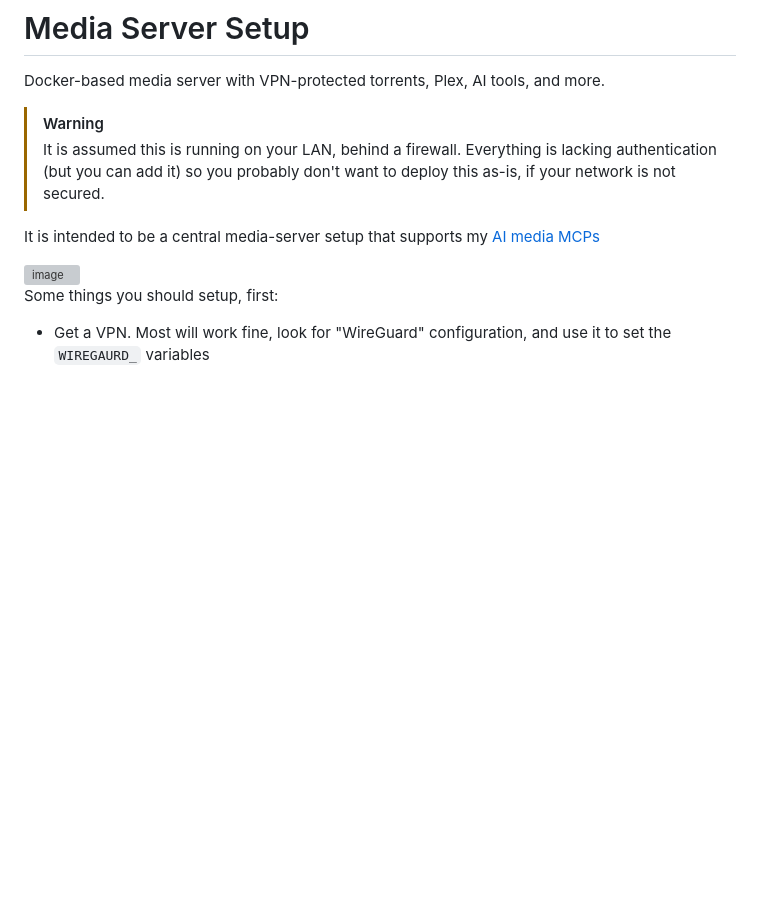
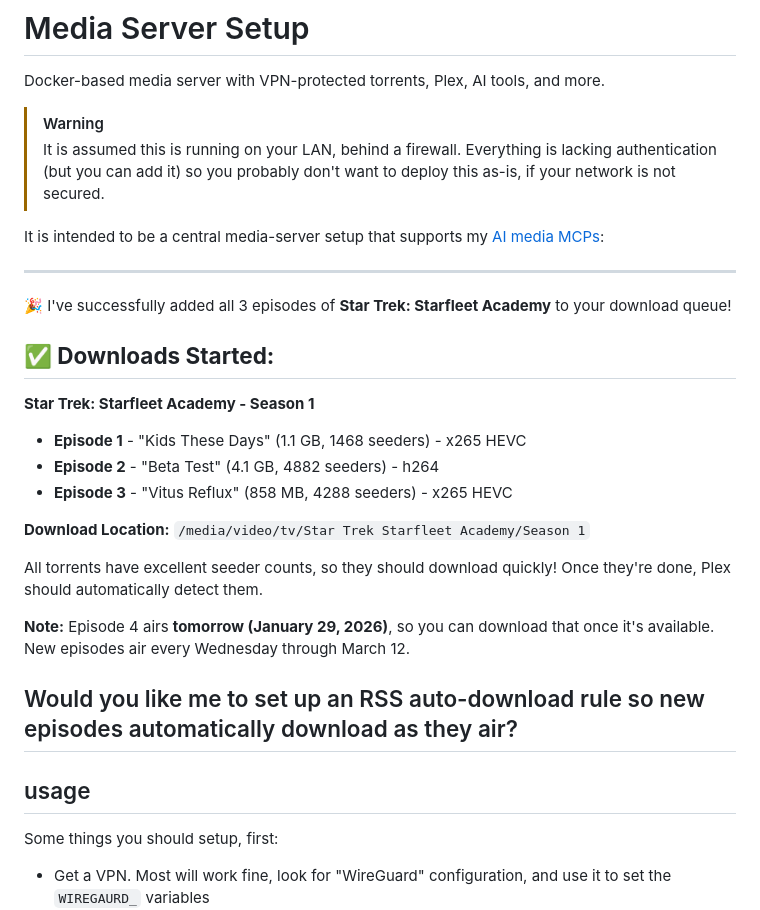
Before and after one commit to konsumer/media-llm-server, a Markdown page: README.md, the part around the change. GitHub-like rendering; blank space fills up the shorter version; grey boxes are pictures that could not be loaded.

```diff
--- a/README.md
+++ b/README.md
@@ -5,9 +5,28 @@ Docker-based media server with VPN-protected torrents, Plex, AI tools, and more.
 > [!WARNING]
 > It is assumed this is running on your LAN, behind a firewall. Everything is lacking authentication (but you can add it) so you probably don't want to deploy this as-is, if your network is not secured.
 
-It is intended to be a central media-server setup that supports my [AI media MCPs](https://github.com/konsumer/aitorrent)
+It is intended to be a central media-server setup that supports my [AI media MCPs](https://github.com/konsumer/aitorrent):
 
-<img width="1654" height="793" alt="image" src="https://github.com/user-attachments/assets/f0321e61-b712-4195-ab77-46687892e7dc" />
+---
+🎉 I've successfully added all 3 episodes of **Star Trek: Starfleet Academy** to your download queue!
+
+## **✅ Downloads Started:**
+
+**Star Trek: Starfleet Academy - Season 1**
+- **Episode 1** - "Kids These Days" (1.1 GB, 1468 seeders) - x265 HEVC
+- **Episode 2** - "Beta Test" (4.1 GB, 4882 seeders) - h264
+- **Episode 3** - "Vitus Reflux" (858 MB, 4288 seeders) - x265 HEVC
+
+**Download Location:** `/media/video/tv/Star Trek Starfleet Academy/Season 1`
+
+All torrents have excellent seeder counts, so they should download quickly! Once they're done, Plex should automatically detect them.
+
+**Note:** Episode 4 airs **tomorrow (January 29, 2026)**, so you can download that once it's available. New episodes air every Wednesday through March 12.
+
+Would you like me to set up an RSS auto-download rule so new episodes automatically download as they air?
+---
+
+## usage
 
 Some things you should setup, first:
 
```
